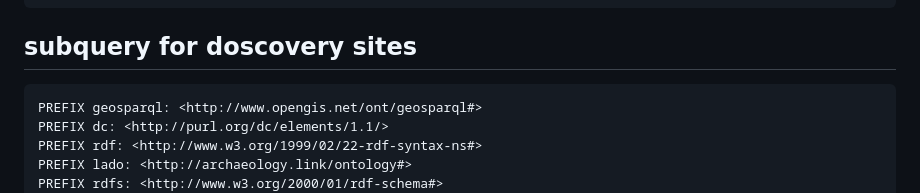
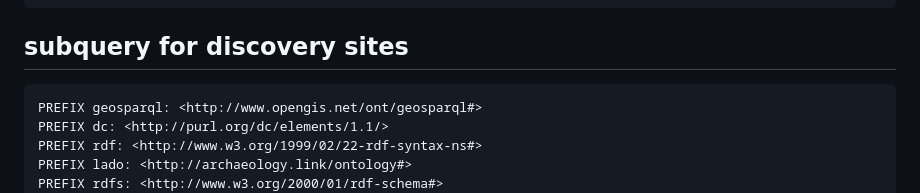
Before and after one commit to nfdi4objects/workshop-kg-n4ocm25-bochum, a Markdown page: SamianSPARQL.md, the part around the change. Drawn GitHub-style.

````diff
--- a/SamianSPARQL.md
+++ b/SamianSPARQL.md
@@ -64,7 +64,7 @@ FROM <https://graph.nfdi4objects.net/collection/8> WHERE {
 LIMIT 1000
 ```
 
-## subquery for doscovery sites
+## subquery for discovery sites
 
 ```sparql
 PREFIX geosparql: <http://www.opengis.net/ont/geosparql#>
````
